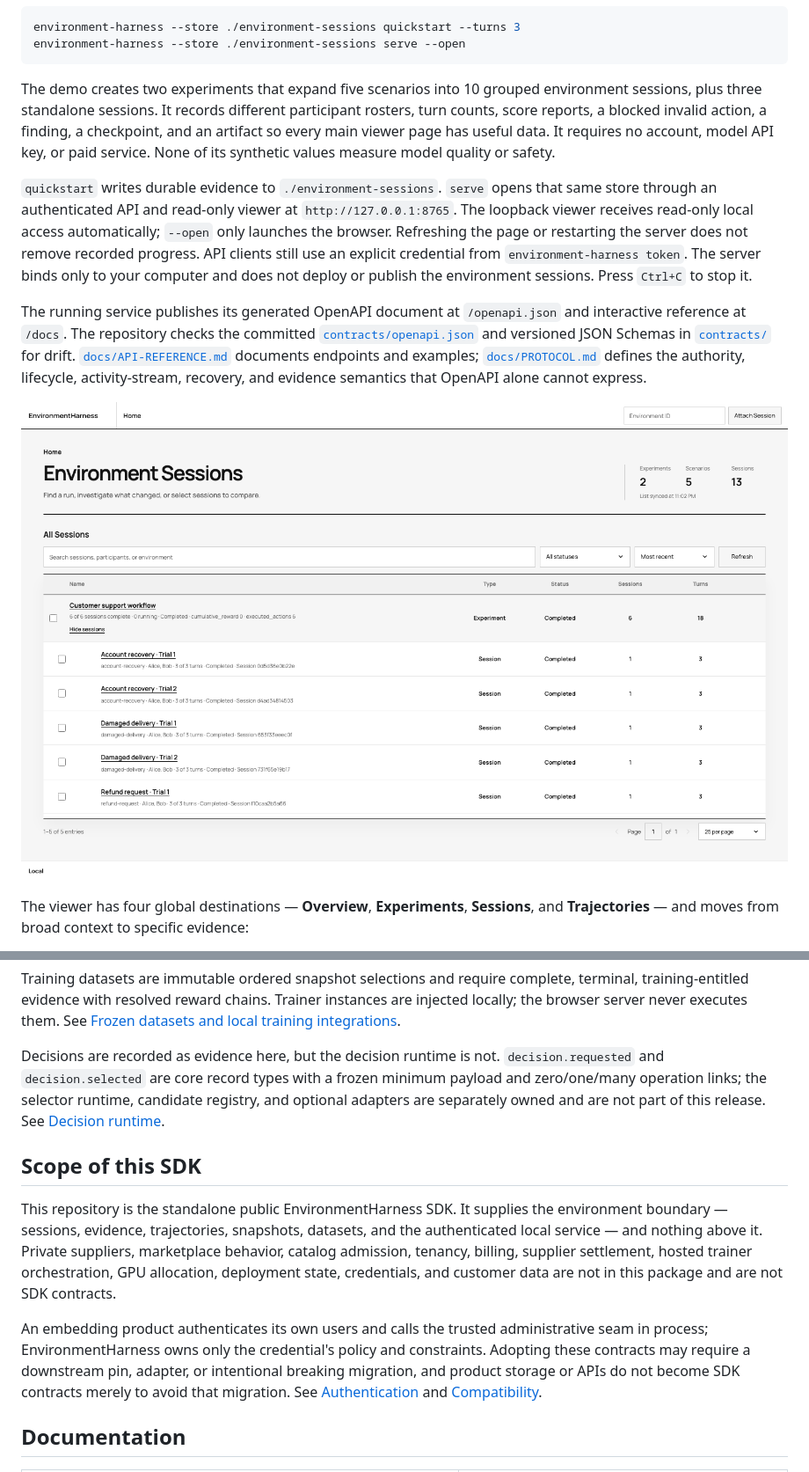
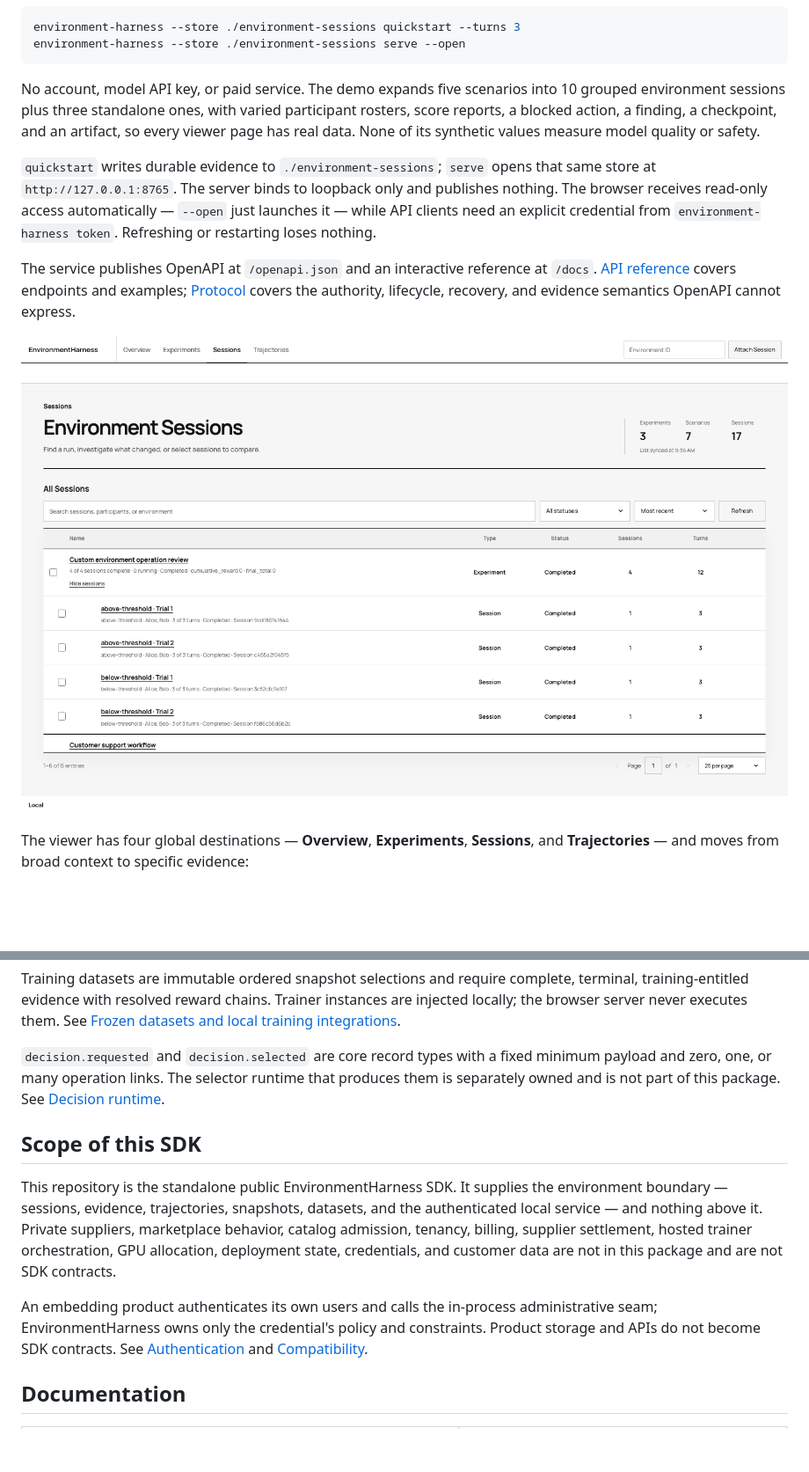
Before and after one commit to kimpton-ai/environment-harness, a Markdown page: README.md, 2 parts joined by grey strips. Shown at 88% size. Drawn GitHub-style; pictures changed too: docs/assets/environment-harness-home.png; blank space fills up the shorter version.

````diff
--- a/README.md
+++ b/README.md
@@ -40,15 +40,20 @@ environment-harness --store ./environment-sessions quickstart --turns 3
 environment-harness --store ./environment-sessions serve --open
 ```
 
-The demo creates two experiments that expand five scenarios into 10 grouped environment sessions,
-plus three standalone sessions. It records different participant rosters, turn counts, score reports,
-a blocked invalid action, a finding, a checkpoint, and an artifact so every main viewer page has
-useful data. It requires no account, model API key, or paid service. None of its synthetic values
-measure model quality or safety.
+No account, model API key, or paid service. The demo expands five scenarios into 10 grouped
+environment sessions plus three standalone ones, with varied participant rosters, score reports, a
+blocked action, a finding, a checkpoint, and an artifact, so every viewer page has real data. None
+of its synthetic values measure model quality or safety.
 
-`quickstart` writes durable evidence to `./environment-sessions`. `serve` opens that same store through an authenticated API and read-only viewer at `http://127.0.0.1:8765`. The loopback viewer receives read-only local access automatically; `--open` only launches the browser. Refreshing the page or restarting the server does not remove recorded progress. API clients still use an explicit credential from `environment-harness token`. The server binds only to your computer and does not deploy or publish the environment sessions. Press `Ctrl+C` to stop it.
+`quickstart` writes durable evidence to `./environment-sessions`; `serve` opens that same store at
+`http://127.0.0.1:8765`. The server binds to loopback only and publishes nothing. The browser
+receives read-only access automatically — `--open` just launches it — while API clients need an
+explicit credential from `environment-harness token`. Refreshing or restarting loses nothing.
 
-The running service publishes its generated OpenAPI document at `/openapi.json` and interactive reference at `/docs`. The repository checks the committed [`contracts/openapi.json`](contracts/openapi.json) and versioned JSON Schemas in [`contracts/`](contracts/) for drift. [`docs/API-REFERENCE.md`](docs/API-REFERENCE.md) documents endpoints and examples; [`docs/PROTOCOL.md`](docs/PROTOCOL.md) defines the authority, lifecycle, activity-stream, recovery, and evidence semantics that OpenAPI alone cannot express.
+The service publishes OpenAPI at `/openapi.json` and an interactive reference at `/docs`.
+[API reference](docs/API-REFERENCE.md) covers endpoints and examples;
+[Protocol](docs/PROTOCOL.md) covers the authority, lifecycle, recovery, and evidence semantics
+OpenAPI cannot express.
 
 ![The EnvironmentHarness Sessions index showing grouped experiments and their environment sessions](https://raw.githubusercontent.com/kimpton-ai/environment-harness/main/docs/assets/environment-harness-home.png)
 
@@ -221,10 +206,9 @@ Training datasets are immutable ordered snapshot selections and require complete
 training-entitled evidence with resolved reward chains. Trainer instances are injected locally;
 the browser server never executes them. See [Frozen datasets and local training integrations](docs/TRAINING.md).
 
-Decisions are recorded as evidence here, but the decision runtime is not. `decision.requested` and
-`decision.selected` are core record types with a frozen minimum payload and zero/one/many operation
-links; the selector runtime, candidate registry, and optional adapters are separately owned and are
-not part of this release. See [Decision runtime](docs/DECISION-RUNTIME.md).
+`decision.requested` and `decision.selected` are core record types with a fixed minimum payload and
+zero, one, or many operation links. The selector runtime that produces them is separately owned and
+is not part of this package. See [Decision runtime](docs/DECISION-RUNTIME.md).
 
 ## Scope of this SDK
 
@@ -234,10 +218,9 @@ service — and nothing above it. Private suppliers, marketplace behavior, catal
 tenancy, billing, supplier settlement, hosted trainer orchestration, GPU allocation, deployment
 state, credentials, and customer data are not in this package and are not SDK contracts.
 
-An embedding product authenticates its own users and calls the trusted administrative seam in
-process; EnvironmentHarness owns only the credential's policy and constraints. Adopting these
-contracts may require a downstream pin, adapter, or intentional breaking migration, and product
-storage or APIs do not become SDK contracts merely to avoid that migration. See
+An embedding product authenticates its own users and calls the in-process administrative seam;
+EnvironmentHarness owns only the credential's policy and constraints. Product storage and APIs do
+not become SDK contracts. See
 [Authentication](docs/AUTHENTICATION.md) and [Compatibility](docs/COMPATIBILITY.md).
 
 ## Documentation
````
Also changed, not shown: other parts of README.md (+37 -57 lines), docs/STATUS.md (+0 -5 lines), packages/typescript/README.md (+47 -17 lines), docs/assets/environment-harness-experiment.png, docs/assets/environment-harness-progression.png, docs/assets/environment-harness-reports.png, 4 other files.
